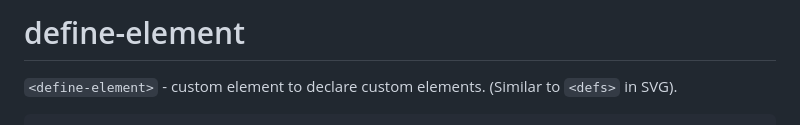
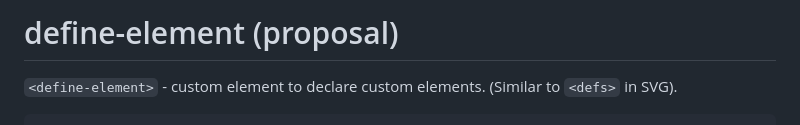
Before and after one commit to dy/define-element, a Markdown page: README.md, the part around the change. Rendered like a GitHub page.

```diff
--- a/README.md
+++ b/README.md
@@ -1,4 +1,4 @@
-# define-element
+# define-element (proposal)
 
 `<define-element>` - custom element to declare custom elements. (Similar to `<defs>` in SVG).
 
```
